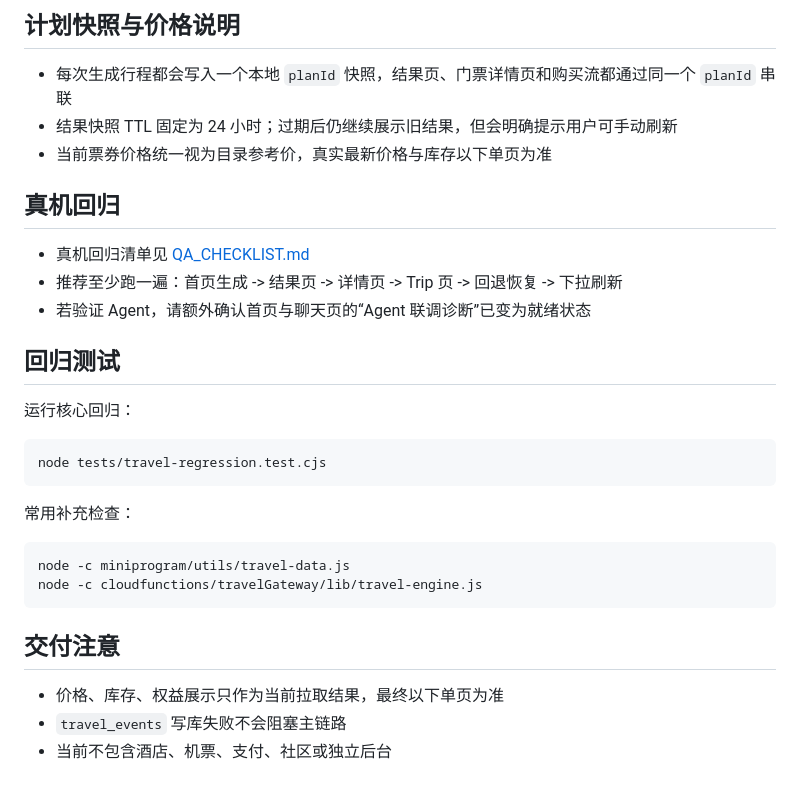
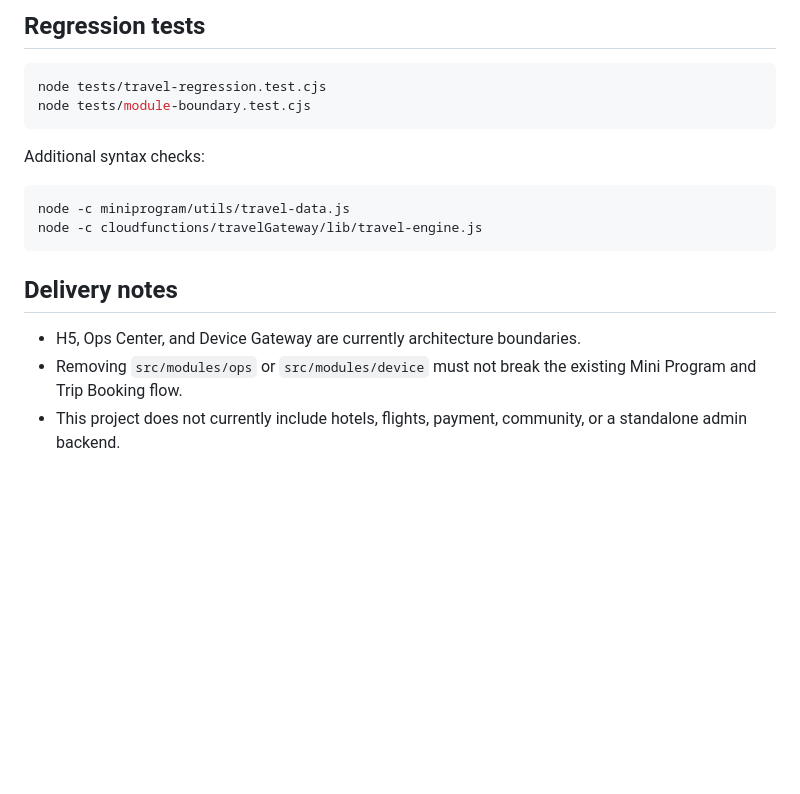
Before and after one commit to Bruceliubeiru/TravelAgent, a Markdown page: README.md, the part around one of its changes. GitHub-like rendering; blank space fills up the shorter version.

````diff
--- a/README.md
+++ b/README.md
@@ -63,33 +71,20 @@ TravelAgent 是一个面向微信小程序的旅行规划 MVP。当前版本聚
 
-## 计划快照与价格说明
-
-- 每次生成行程都会写入一个本地 `planId` 快照，结果页、门票详情页和购买流都通过同一个 `planId` 串联
-- 结果快照 TTL 固定为 24 小时；过期后仍继续展示旧结果，但会明确提示用户可手动刷新
-- 当前票券价格统一视为目录参考价，真实最新价格与库存以下单页为准
-
-## 真机回归
-
-- 真机回归清单见 [QA_CHECKLIST.md](/Users/bruce/Documents/New%20project/TripAgent/QA_CHECKLIST.md)
-- 推荐至少跑一遍：首页生成 -> 结果页 -> 详情页 -> Trip 页 -> 回退恢复 -> 下拉刷新
-- 若验证 Agent，请额外确认首页与聊天页的“Agent 联调诊断”已变为就绪状态
-
-## 回归测试
-
-运行核心回归：
+## Regression tests
 
 ```bash
 node tests/travel-regression.test.cjs
+node tests/module-boundary.test.cjs
 ```
 
-常用补充检查：
+Additional syntax checks:
 
 ```bash
 node -c miniprogram/utils/travel-data.js
 node -c cloudfunctions/travelGateway/lib/travel-engine.js
 ```
 
-## 交付注意
+## Delivery notes
 
-- 价格、库存、权益展示只作为当前拉取结果，最终以下单页为准
-- `travel_events` 写库失败不会阻塞主链路
-- 当前不包含酒店、机票、支付、社区或独立后台
+- H5, Ops Center, and Device Gateway are currently architecture boundaries.
+- Removing `src/modules/ops` or `src/modules/device` must not break the existing Mini Program and Trip Booking flow.
+- This project does not currently include hotels, flights, payment, community, or a standalone admin backend.
````
Also changed, not shown: other parts of README.md (+51 -43 lines).
